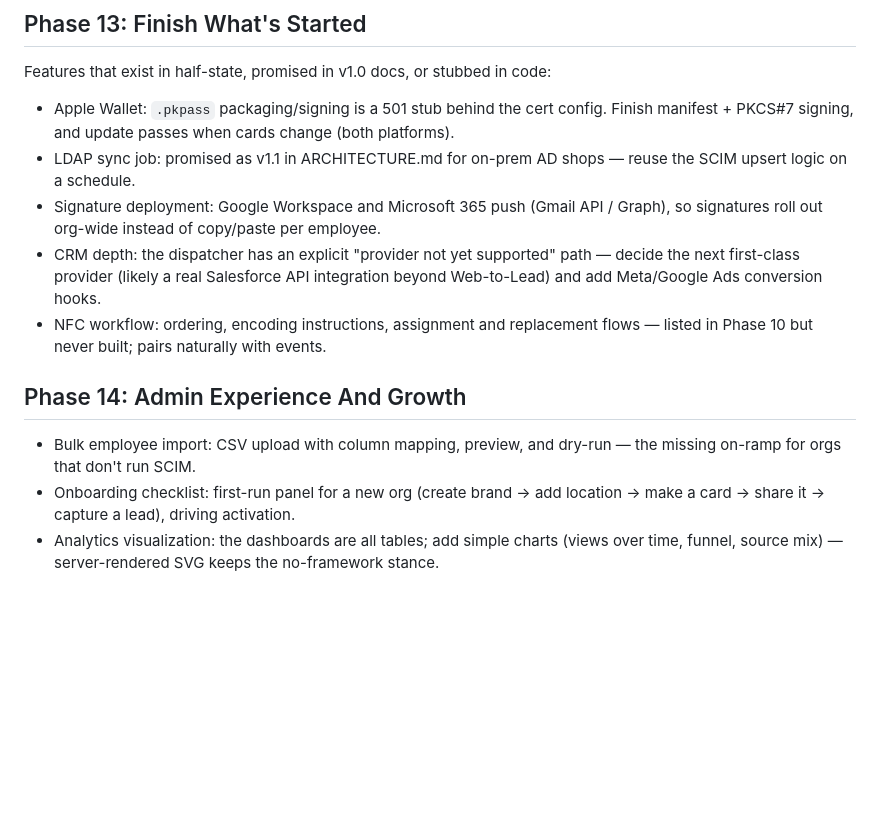
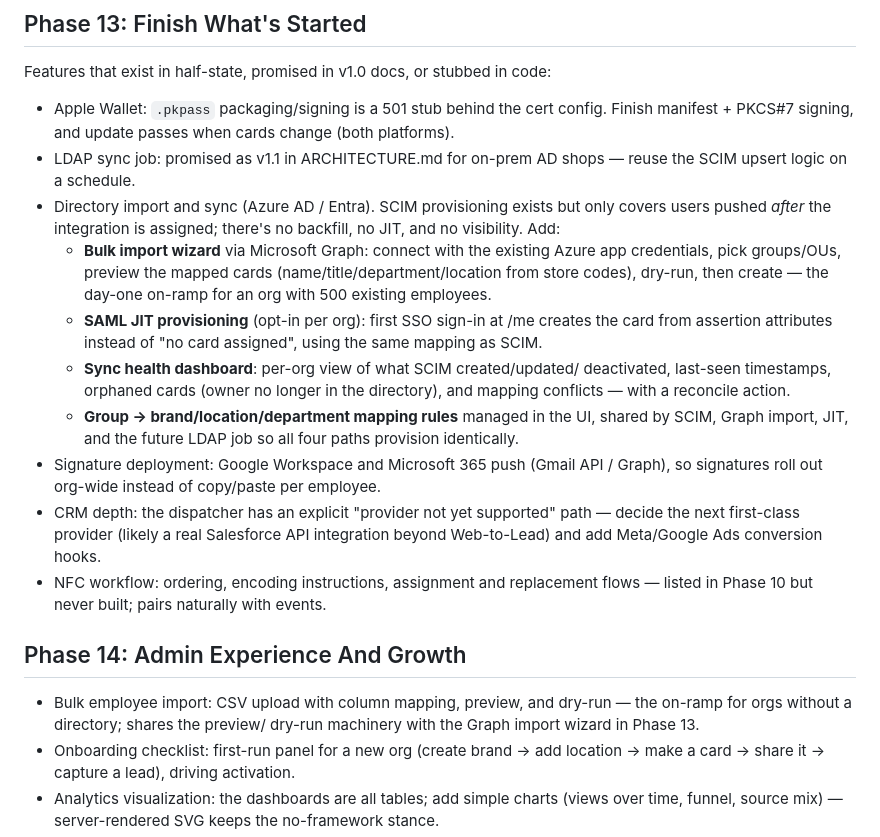
Before and after one commit to codebooker/opencard, a Markdown page: docs/ROADMAP-v1.1.md, the part around the change. Rendered like a GitHub page; blank space fills up the shorter version.

Commit message:
docs: roadmap v1.1 — add directory import & sync (Graph backfill wizard, SAML JIT, sync health, shared mapping rules)

```diff
--- a/docs/ROADMAP-v1.1.md
+++ b/docs/ROADMAP-v1.1.md
@@ -56,6 +56,22 @@ Features that exist in half-state, promised in v1.0 docs, or stubbed in code:
   change (both platforms).
 - LDAP sync job: promised as v1.1 in ARCHITECTURE.md for on-prem AD shops —
   reuse the SCIM upsert logic on a schedule.
+- Directory import and sync (Azure AD / Entra). SCIM provisioning exists but
+  only covers users pushed *after* the integration is assigned; there's no
+  backfill, no JIT, and no visibility. Add:
+  - **Bulk import wizard** via Microsoft Graph: connect with the existing
+    Azure app credentials, pick groups/OUs, preview the mapped cards
+    (name/title/department/location from store codes), dry-run, then create —
+    the day-one on-ramp for an org with 500 existing employees.
+  - **SAML JIT provisioning** (opt-in per org): first SSO sign-in at /me
+    creates the card from assertion attributes instead of "no card assigned",
+    using the same mapping as SCIM.
+  - **Sync health dashboard**: per-org view of what SCIM created/updated/
+    deactivated, last-seen timestamps, orphaned cards (owner no longer in the
+    directory), and mapping conflicts — with a reconcile action.
+  - **Group → brand/location/department mapping rules** managed in the UI,
+    shared by SCIM, Graph import, JIT, and the future LDAP job so all four
+    paths provision identically.
 - Signature deployment: Google Workspace and Microsoft 365 push (Gmail API /
   Graph), so signatures roll out org-wide instead of copy/paste per employee.
 - CRM depth: the dispatcher has an explicit "provider not yet supported"
@@ -67,7 +83,8 @@ Features that exist in half-state, promised in v1.0 docs, or stubbed in code:
 ## Phase 14: Admin Experience And Growth
 
 - Bulk employee import: CSV upload with column mapping, preview, and
-  dry-run — the missing on-ramp for orgs that don't run SCIM.
+  dry-run — the on-ramp for orgs without a directory; shares the preview/
+  dry-run machinery with the Graph import wizard in Phase 13.
 - Onboarding checklist: first-run panel for a new org (create brand → add
   location → make a card → share it → capture a lead), driving activation.
 - Analytics visualization: the dashboards are all tables; add simple charts
```
